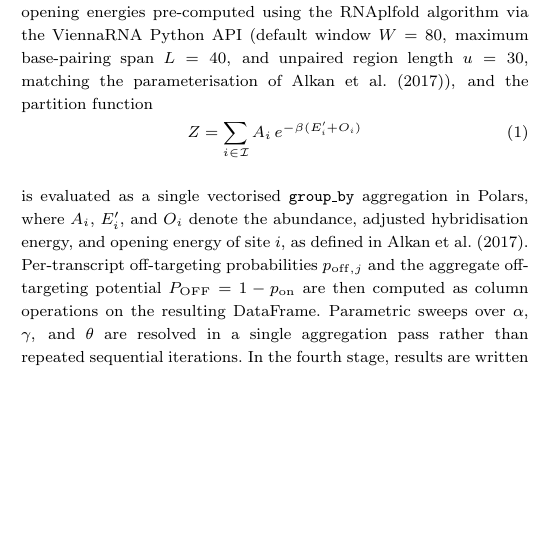
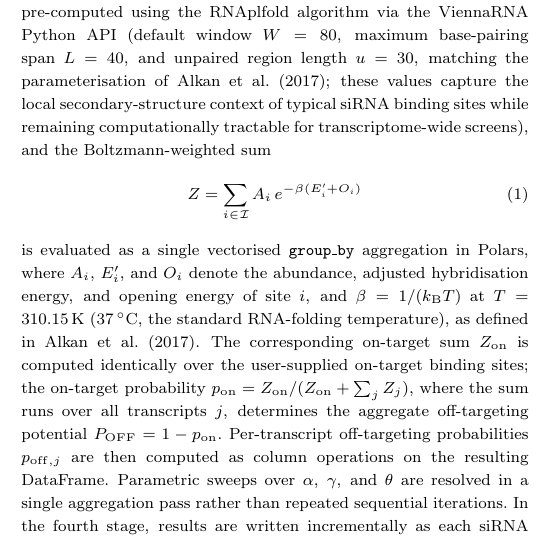
Before and after one commit to lorenzo-22/RIsearch3-Paper, a LaTeX paper (oup-authoring-template/main.tex, which reads oup-authoring-template/body.tex): part of one column of page 2 of 3, cut so that both start at the same text, the shorter picture padded with empty space. Compiled offline with pdfLaTeX; a LaTeX package or settings file that is missing is left out.

Commit message:
Address reviewer comments on pipeline section
- Add NCLS citation placeholder (\citep{ncls}; Furlong et al.)
- Fix colloquial 'anymore' → 'are needed'
- Add ViennaRNA parameter justification sentence
- Rename 'partition function' → 'Boltzmann-weighted sum'
- Define β = 1/(k_BT) at 310.15 K (37°C)
- Define p_on explicitly; clarify P_OFF derivation

```diff
--- a/oup-authoring-template/body.tex
+++ b/oup-authoring-template/body.tex
@@ -177,10 +177,12 @@ an NCLS interval index partitioned by chromosome and strand, with
 chromosome--strand pairs distributed across a thread pool; no external tools
-such as \texttt{bedtools} are required anymore. In the third stage, hybridisation
+such as \texttt{bedtools} are needed. In the third stage, hybridisation
 energies are adjusted by binding-site opening energies pre-computed using
 the RNAplfold algorithm via the ViennaRNA Python API (default window
 $W = 80$, maximum base-pairing span $L = 40$, and unpaired region length
-$u = 30$, matching the parameterisation of \citet{alkan2017risearch2}), and the
-partition function
+$u = 30$, matching the parameterisation of \citet{alkan2017risearch2}; these
+values capture the local secondary-structure context of typical siRNA binding
+sites while remaining computationally tractable for transcriptome-wide
+screens), and the Boltzmann-weighted sum
 %
 \begin{equation}
   Z = \sum_{i \in \mathcal{I}} A_i \, e^{-\beta (E'_i + O_i)}
@@ -189,10 +191,15 @@ partition function
 %
 \noindent is evaluated as a single vectorised \texttt{group\_by} aggregation
 in Polars, where $A_i$, $E'_i$, and $O_i$ denote the abundance, adjusted
-hybridisation energy, and opening energy of site $i$, as defined in
-\citet{alkan2017risearch2}. Per-transcript off-targeting probabilities
-$p_{\mathrm{off},j}$ and the aggregate off-targeting potential
-$P_{\mathrm{OFF}} = 1 - p_{\mathrm{on}}$ are then computed as column
+hybridisation energy, and opening energy of site $i$, and
+$\beta = 1/(k_\mathrm{B}T)$ at $T = 310.15$\,K ($37\,^\circ$C, the standard
+RNA-folding temperature), as defined in \citet{alkan2017risearch2}. The
+corresponding on-target sum $Z_{\mathrm{on}}$ is computed identically over the
+user-supplied on-target binding sites; the on-target probability
+$p_{\mathrm{on}} = Z_{\mathrm{on}} / (Z_{\mathrm{on}} + \sum_j Z_j)$, where
+the sum runs over all transcripts $j$, determines the aggregate off-targeting
+potential $P_{\mathrm{OFF}} = 1 - p_{\mathrm{on}}$. Per-transcript
+off-targeting probabilities $p_{\mathrm{off},j}$ are then computed as column
 operations on the resulting DataFrame. Parametric sweeps over $\alpha$,
 $\gamma$, and $\theta$ are resolved in a single aggregation pass rather than
 repeated sequential iterations. In the fourth stage, results are written
```
Also changed, not shown: oup-authoring-template/body.tex (2 more changed lines).
